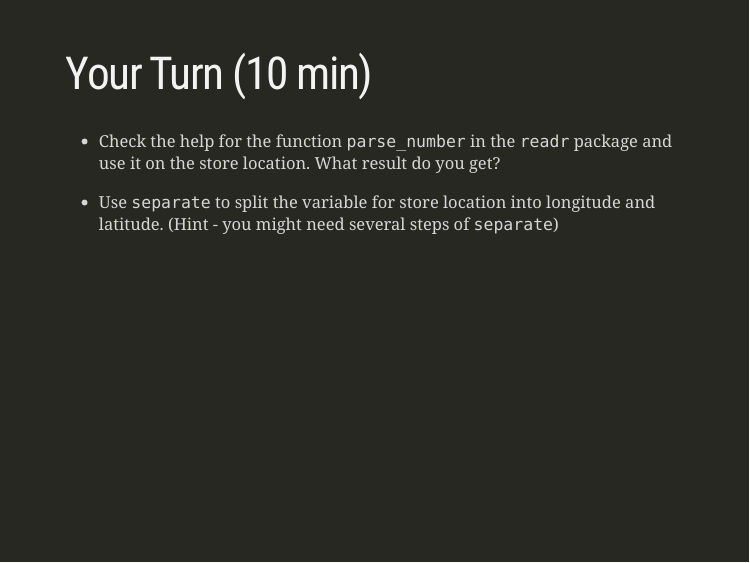
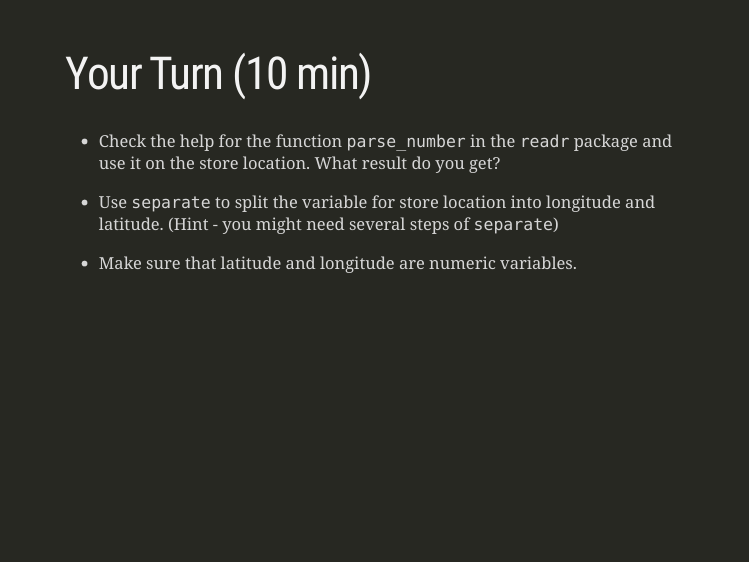
Before and after one commit to DS202-at-ISU/materials-2022, an R Markdown document (03_tidyverse/06_tidyr.Rmd): page 9 of 10. The pictures show the slides in the output file 03_tidyverse/06_tidyr.html that the author committed with the source; the slides are laid out offline by our stand-in for remark.js, each with all of its steps uncovered, in fonts that may differ from those the slides ask for, and without slide numbers, shadows or browser add-ons.

Commit message:
clarification

```diff
--- a/03_tidyverse/06_tidyr.Rmd
+++ b/03_tidyverse/06_tidyr.Rmd
@@ -120,6 +120,8 @@ class: inverse
 - Use `separate` to split the variable for store location into longitude and latitude.
  (Hint - you might need several steps of `separate`)
 
+- Make sure that latitude and longitude are numeric variables.
+
 ---
 class: inverse
 # Your Turn - exploration (10 mins)
```
Also changed, not shown: 03_tidyverse/06_tidyr.html.
